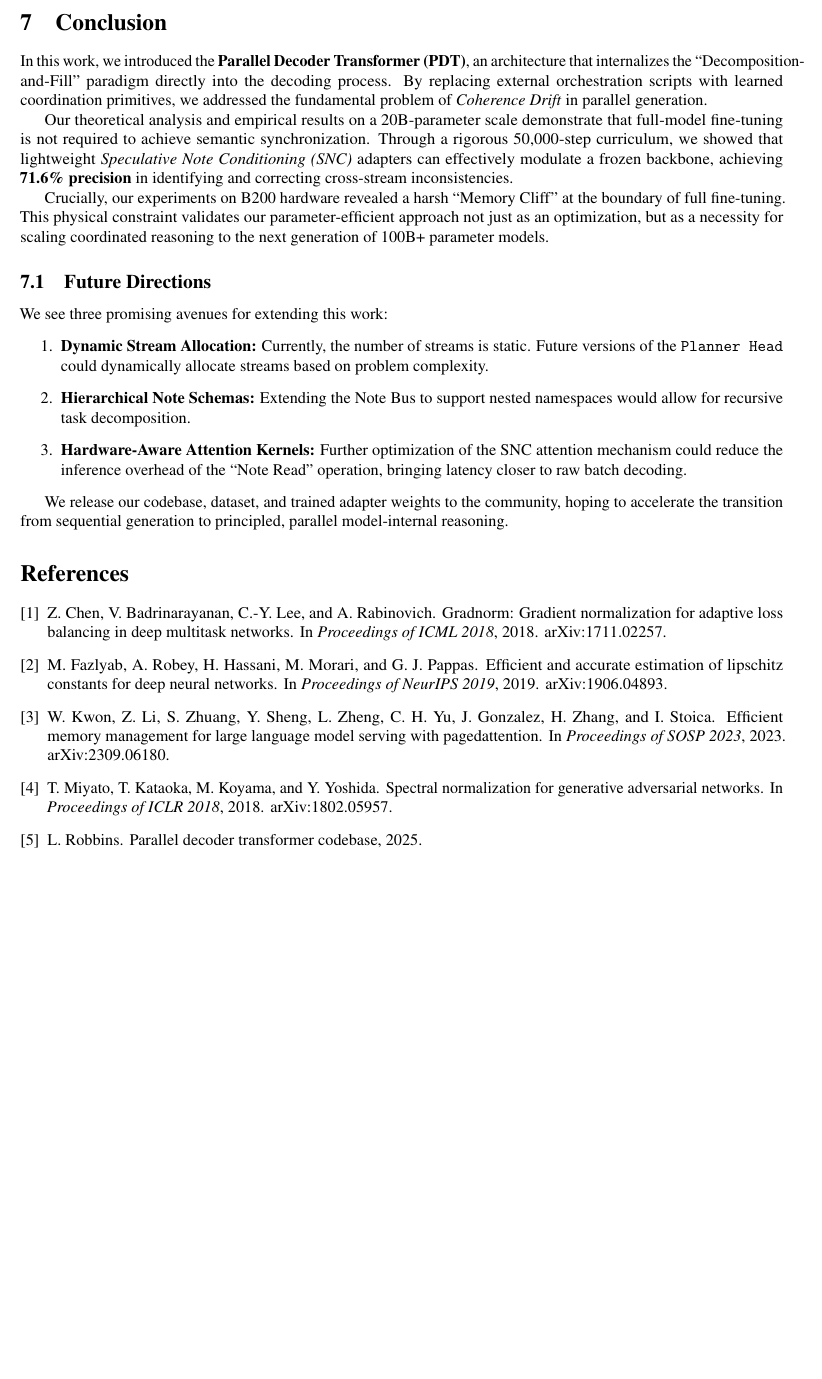
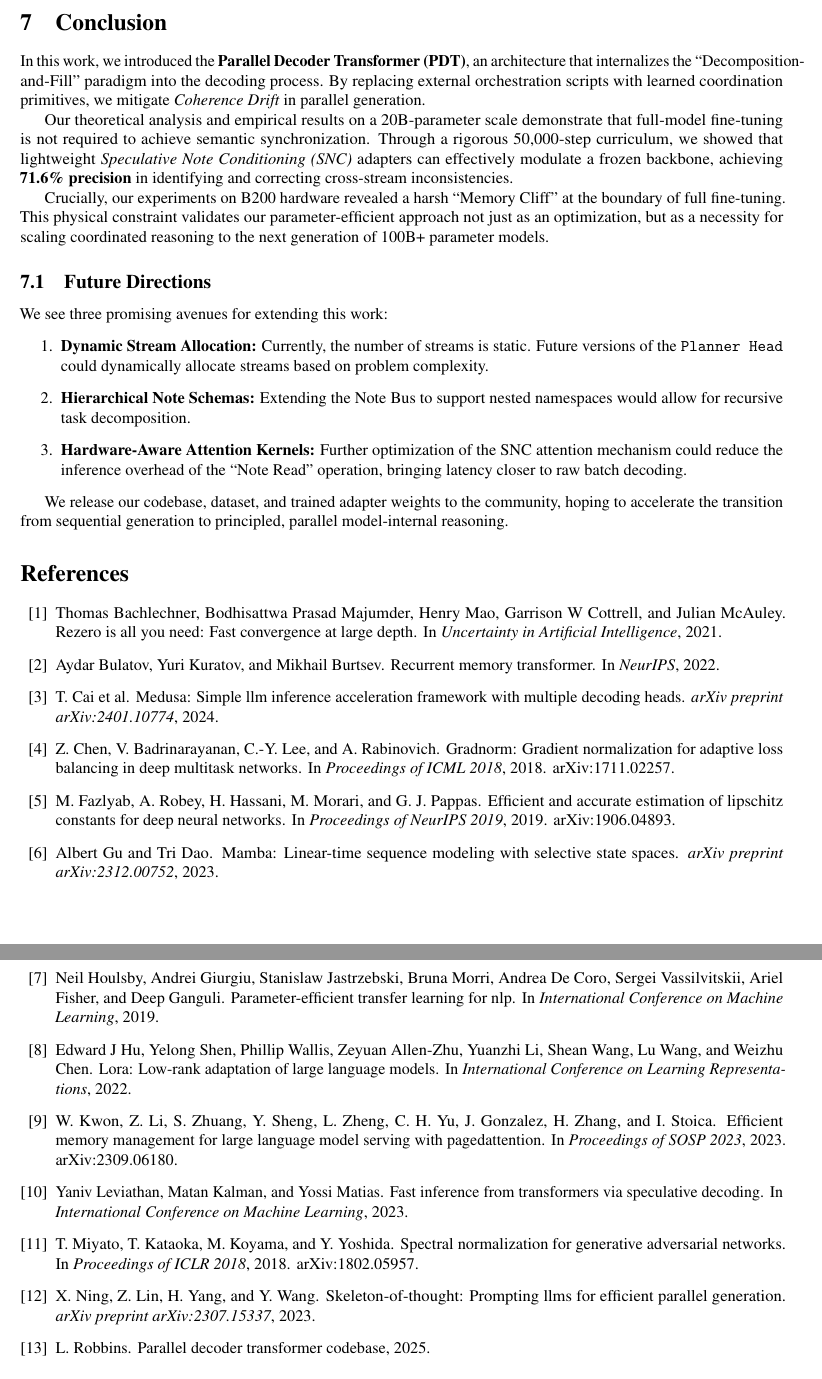
Before and after one commit to logan-robbins/parallel-decoder-transformer, a LaTeX paper (docs/arxiv_submission/main.tex, which reads docs/arxiv_submission/arxiv.sty, docs/arxiv_submission/references.bib, docs/arxiv_submission/sections/07_conclusion.tex): part of page 7 of 13 before the commit and two parts of pages 7 and 8 of 13 after it, the two joined at a grey line, cut so that both start at the same text, the shorter picture padded with empty space. Compiled offline with pdfLaTeX.

Commit message:
Final formatting adjustments

```diff
--- a/docs/arxiv_submission/arxiv.sty
+++ b/docs/arxiv_submission/arxiv.sty
@@ -21,7 +21,13 @@
 \usepackage{xcolor}         % Colors
 
 % Links
-\usepackage[colorlinks,citecolor=blue,urlcolor=blue,linkcolor=blue]{hyperref}
+\usepackage{hyperref}
+\hypersetup{
+    colorlinks=true,
+    citecolor=blue,
+    urlcolor=blue,
+    linkcolor=blue
+}
 
 % Headers and Footers
 \usepackage{fancyhdr}
--- a/docs/arxiv_submission/references.bib
+++ b/docs/arxiv_submission/references.bib
@@ -51,6 +51,13 @@
   title = {Medusa: Simple LLM Inference Acceleration Framework with Multiple Decoding Heads},
   year = {2024},
   note = {arXiv:2401.10774}
+}
+
+@article{cai2024medusa,
+  author = {Cai, T. and others},
+  title = {Medusa: Simple LLM Inference Acceleration Framework with Multiple Decoding Heads},
+  journal = {arXiv preprint arXiv:2401.10774},
+  year = {2024}
 }
 
 @article{EAGLE2024,
@@ -145,6 +152,13 @@
   title = {Skeleton-of-Thought: Prompting LLMs for Efficient Parallel Generation},
   year = {2023},
   note = {arXiv:2307.15337}
+}
+
+@article{ning2023skeleton,
+  author = {Ning, X. and Lin, Z. and Yang, H. and Wang, Y.},
+  title = {Skeleton-of-Thought: Prompting LLMs for Efficient Parallel Generation},
+  journal = {arXiv preprint arXiv:2307.15337},
+  year = {2023}
 }
 
 @article{Ren2023,
@@ -248,3 +262,45 @@
   year = {2025},
   url = {https://github.com/ljrweb-self/parallel-decoder-transformer}
 }
+
+@inproceedings{leviathan2023fast,
+  title={Fast Inference from Transformers via Speculative Decoding},
+  author={Leviathan, Yaniv and Kalman, Matan and Matias, Yossi},
+  booktitle={International Conference on Machine Learning},
+  year={2023}
+}
+
+@inproceedings{hu2021lora,
+  title={LoRA: Low-Rank Adaptation of Large Language Models},
+  author={Hu, Edward J and Shen, Yelong and Wallis, Phillip and Allen-Zhu, Zeyuan and Li, Yuanzhi and Wang, Shean and Wang, Lu and Chen, Weizhu},
+  booktitle={International Conference on Learning Representations},
+  year={2022}
+}
+
+@inproceedings{houlsby2019parameter,
+  title={Parameter-Efficient Transfer Learning for NLP},
+  author={Houlsby, Neil and Giurgiu, Andrei and Jastrzebski, Stanislaw and Morri, Bruna and De Coro, Andrea and Vassilvitskii, Sergei and Fisher, Ariel and Ganguli, Deep},
+  booktitle={International Conference on Machine Learning},
+  year={2019}
+}
+
+@inproceedings{bulatov2022recurrent,
+  title={Recurrent Memory Transformer},
+  author={Bulatov, Aydar and Kuratov, Yuri and Burtsev, Mikhail},
+  booktitle={NeurIPS},
+  year={2022}
+}
+
+@article{gu2023mamba,
+  title={Mamba: Linear-Time Sequence Modeling with Selective State Spaces},
+  author={Gu, Albert and Dao, Tri},
+  journal={arXiv preprint arXiv:2312.00752},
+  year={2023}
+}
+
+@inproceedings{bachlechner2021rezero,
+  title={ReZero is All You Need: Fast Convergence at Large Depth},
+  author={Bachlechner, Thomas and Majumder, Bodhisattwa Prasad and Mao, Henry and Cottrell, Garrison W and McAuley, Julian},
+  booktitle={Uncertainty in Artificial Intelligence},
+  year={2021}
+}
--- a/docs/arxiv_submission/sections/07_conclusion.tex
+++ b/docs/arxiv_submission/sections/07_conclusion.tex
@@ -1,7 +1,7 @@
 \section{Conclusion}
 \label{sec:conclusion}
 
-In this work, we introduced the \textbf{Parallel Decoder Transformer (PDT)}, an architecture that internalizes the ``Decomposition-and-Fill'' paradigm directly into the decoding process. By replacing external orchestration scripts with learned coordination primitives, we addressed the fundamental problem of \textit{Coherence Drift} in parallel generation.
+In this work, we introduced the \textbf{Parallel Decoder Transformer (PDT)}, an architecture that internalizes the ``Decomposition-and-Fill'' paradigm into the decoding process. By replacing external orchestration scripts with learned coordination primitives, we mitigate \textit{Coherence Drift} in parallel generation.
 
 Our theoretical analysis and empirical results on a 20B-parameter scale demonstrate that full-model fine-tuning is not required to achieve semantic synchronization. Through a rigorous 50,000-step curriculum, we showed that lightweight \textit{Speculative Note Conditioning (SNC)} adapters can effectively modulate a frozen backbone, achieving \textbf{71.6\% precision} in identifying and correcting cross-stream inconsistencies.
 
```
Also changed, not shown: docs/arxiv_submission/sections/06_experiments.tex (+3 -3 lines), docs/arxiv_submission/sections/appendix.tex (+10 -10 lines), 1 other file.
